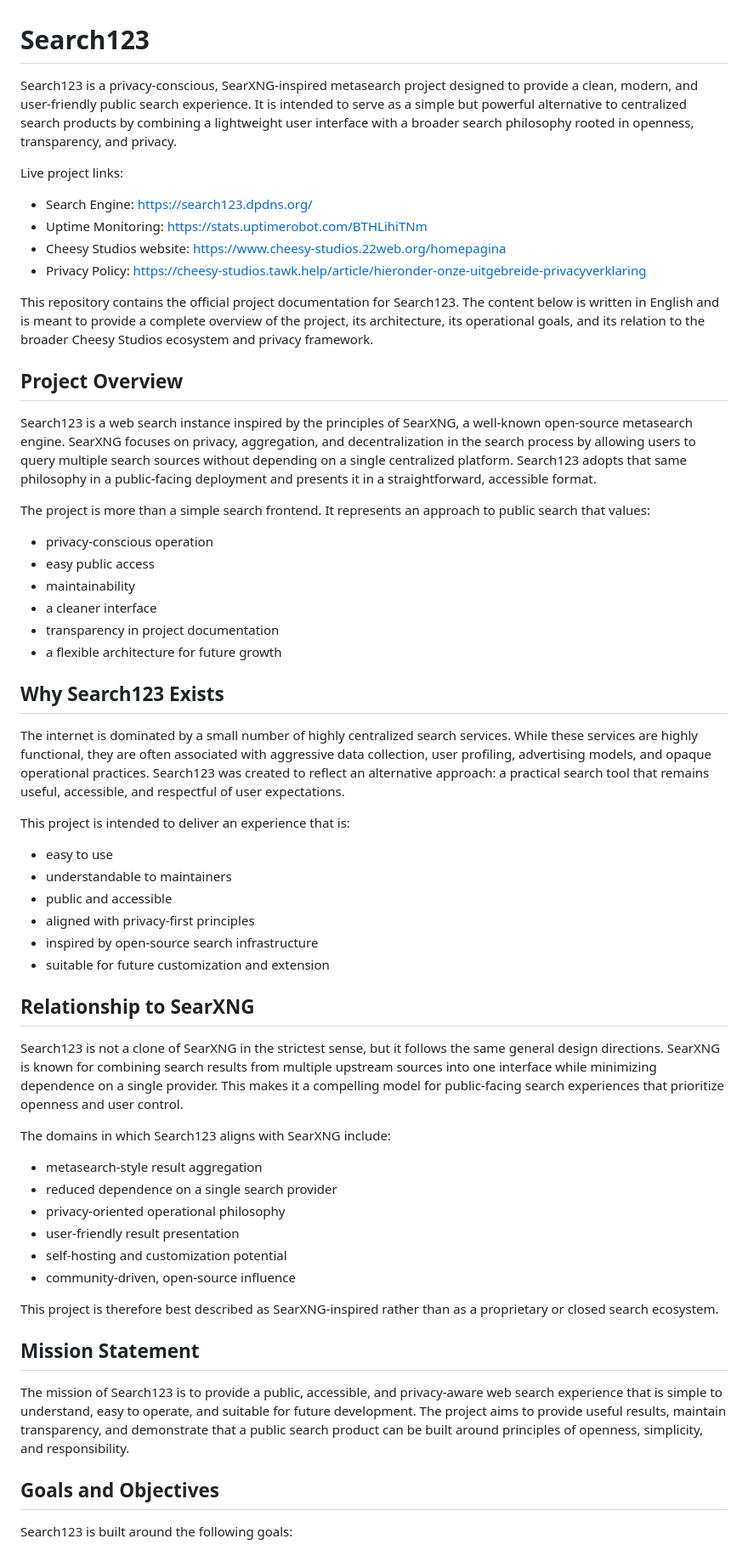
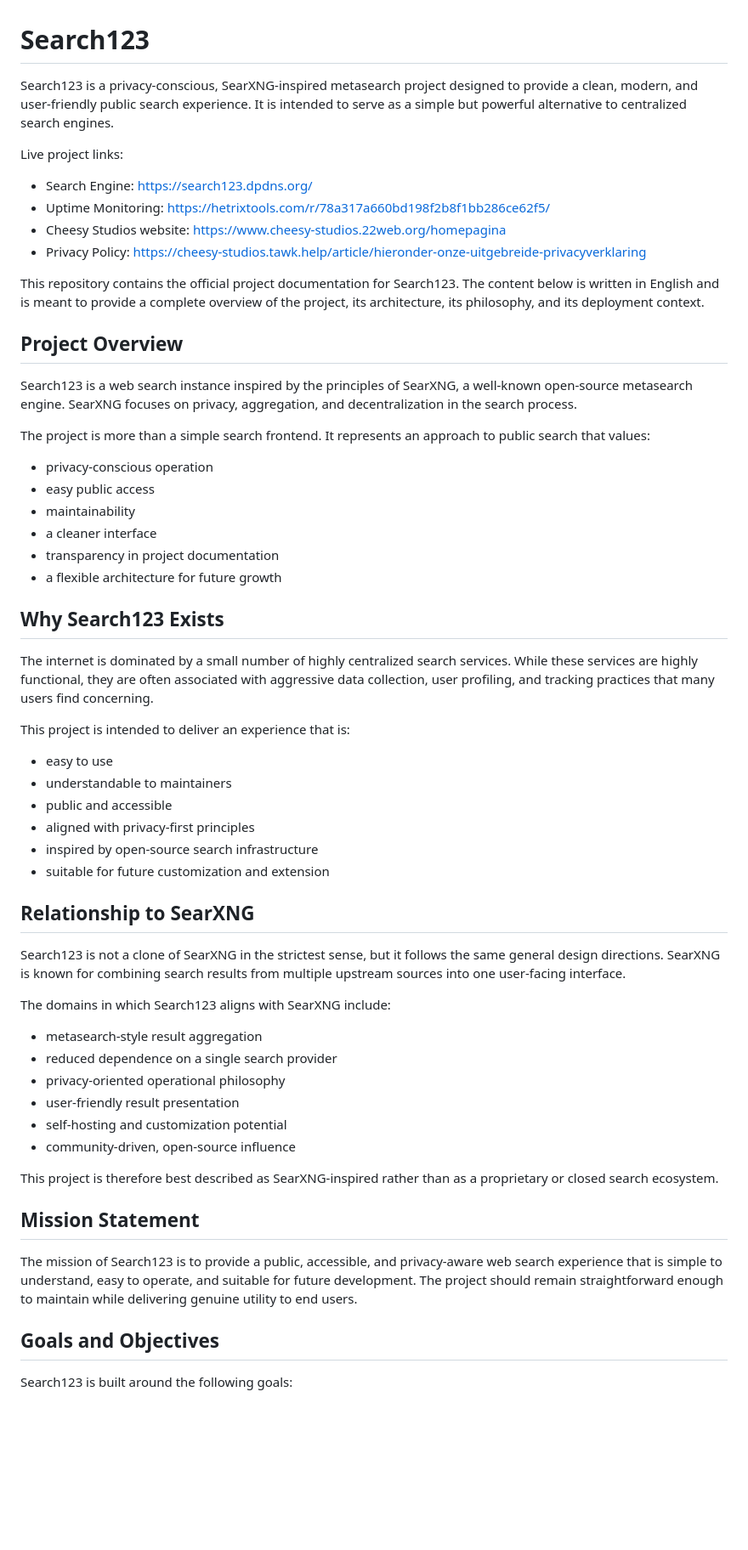
Before and after one commit to Kaasplank1234/Search123, a Markdown page: README.md, the part around one of its changes. Shown at 85% size. Drawn GitHub-style; blank space fills up the shorter version.

Commit message:
Update uptime monitoring URL from UptimeRobot to Hetrix Tools

```diff
--- a/README.md
+++ b/README.md
@@ -1,19 +1,19 @@
 # Search123
 
-Search123 is a privacy-conscious, SearXNG-inspired metasearch project designed to provide a clean, modern, and user-friendly public search experience. It is intended to serve as a simple but powerful alternative to centralized search products by combining a lightweight user interface with a broader search philosophy rooted in openness, transparency, and privacy.
+Search123 is a privacy-conscious, SearXNG-inspired metasearch project designed to provide a clean, modern, and user-friendly public search experience. It is intended to serve as a simple but powerful alternative to centralized search engines.
 
 Live project links:
 
 - Search Engine: https://search123.dpdns.org/
-- Uptime Monitoring: https://stats.uptimerobot.com/BTHLihiTNm
+- Uptime Monitoring: https://hetrixtools.com/r/78a317a660bd198f2b8f1bb286ce62f5/
 - Cheesy Studios website: https://www.cheesy-studios.22web.org/homepagina
 - Privacy Policy: https://cheesy-studios.tawk.help/article/hieronder-onze-uitgebreide-privacyverklaring
 
-This repository contains the official project documentation for Search123. The content below is written in English and is meant to provide a complete overview of the project, its architecture, its operational goals, and its relation to the broader Cheesy Studios ecosystem and privacy framework.
+This repository contains the official project documentation for Search123. The content below is written in English and is meant to provide a complete overview of the project, its architecture, its philosophy, and its deployment context.
 
 ## Project Overview
 
-Search123 is a web search instance inspired by the principles of SearXNG, a well-known open-source metasearch engine. SearXNG focuses on privacy, aggregation, and decentralization in the search process by allowing users to query multiple search sources without depending on a single centralized platform. Search123 adopts that same philosophy in a public-facing deployment and presents it in a straightforward, accessible format.
+Search123 is a web search instance inspired by the principles of SearXNG, a well-known open-source metasearch engine. SearXNG focuses on privacy, aggregation, and decentralization in the search process.
 
 The project is more than a simple search frontend. It represents an approach to public search that values:
 
@@ -26,7 +26,7 @@ The project is more than a simple search frontend. It represents an approach to
 
 ## Why Search123 Exists
 
-The internet is dominated by a small number of highly centralized search services. While these services are highly functional, they are often associated with aggressive data collection, user profiling, advertising models, and opaque operational practices. Search123 was created to reflect an alternative approach: a practical search tool that remains useful, accessible, and respectful of user expectations.
+The internet is dominated by a small number of highly centralized search services. While these services are highly functional, they are often associated with aggressive data collection, user profiling, and tracking practices that many users find concerning.
 
 This project is intended to deliver an experience that is:
 
@@ -39,7 +39,7 @@ This project is intended to deliver an experience that is:
 
 ## Relationship to SearXNG
 
-Search123 is not a clone of SearXNG in the strictest sense, but it follows the same general design directions. SearXNG is known for combining search results from multiple upstream sources into one interface while minimizing dependence on a single provider. This makes it a compelling model for public-facing search experiences that prioritize openness and user control.
+Search123 is not a clone of SearXNG in the strictest sense, but it follows the same general design directions. SearXNG is known for combining search results from multiple upstream sources into one user-facing interface.
 
 The domains in which Search123 aligns with SearXNG include:
 
@@ -54,7 +54,7 @@ This project is therefore best described as SearXNG-inspired rather than as a pr
 
 ## Mission Statement
 
-The mission of Search123 is to provide a public, accessible, and privacy-aware web search experience that is simple to understand, easy to operate, and suitable for future development. The project aims to provide useful results, maintain transparency, and demonstrate that a public search product can be built around principles of openness, simplicity, and responsibility.
+The mission of Search123 is to provide a public, accessible, and privacy-aware web search experience that is simple to understand, easy to operate, and suitable for future development. The project should remain straightforward enough to maintain while delivering genuine utility to end users.
 
 ## Goals and Objectives
 
```
Also changed, not shown: other parts of README.md (+20 -20 lines).
